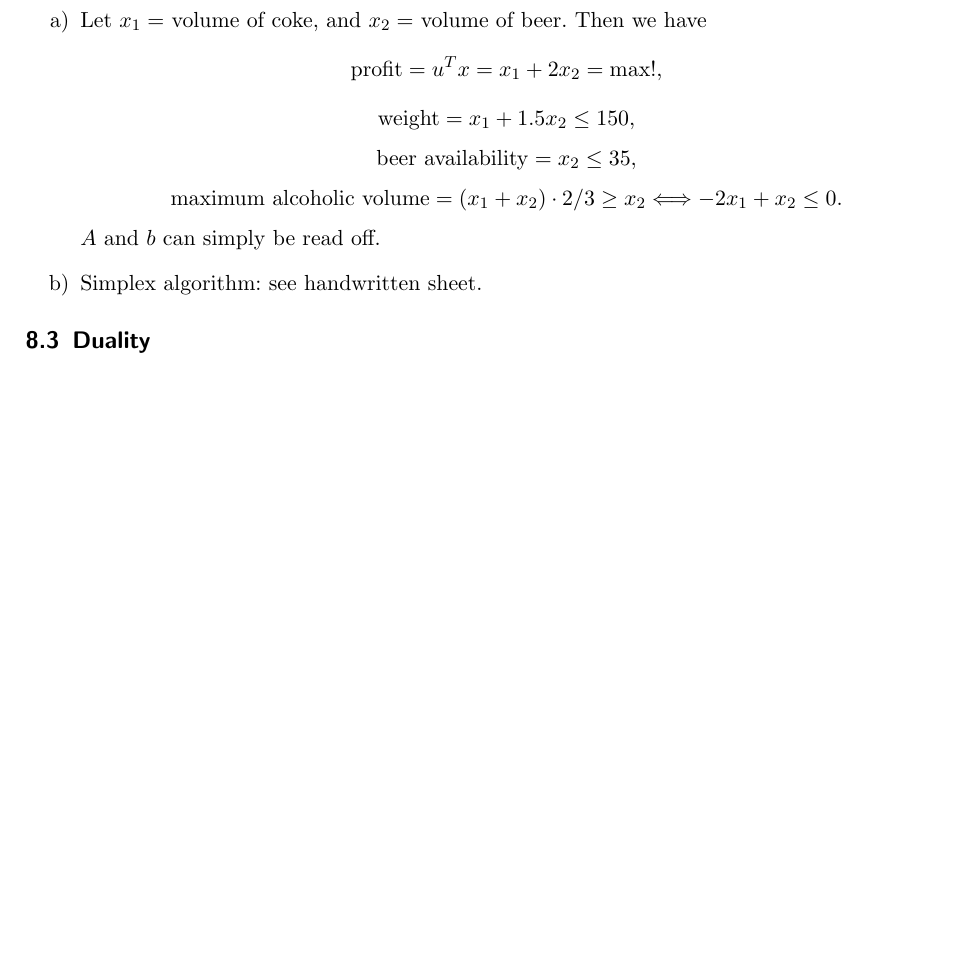
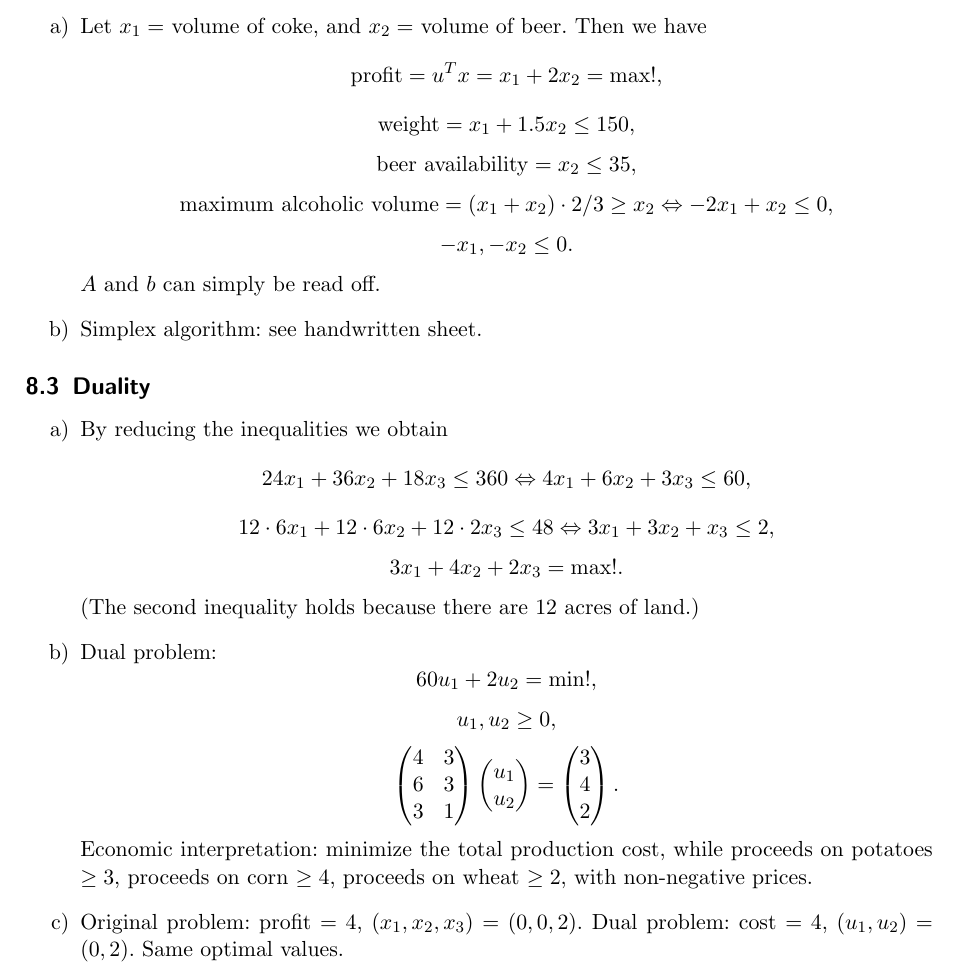
Before and after one commit to gittenberg/Discrete_Mathematics, a LaTeX problem sheet (Discrete_Mathematics/exercise_08b.tex): part of page 2 of 2, cut so that both start at the same text, the shorter picture padded with empty space. Compiled offline with pdfLaTeX; the source files are stored in an older character set and shown here as Unicode; an older LaTeX class or package is replaced by its successor.

Commit message:
Aufg. 8.3

```diff
--- a/Discrete_Mathematics/exercise_08b.tex
+++ b/Discrete_Mathematics/exercise_08b.tex
@@ -213,7 +213,10 @@ $I = \{2,4\}$: $x = (0,0)$.
 \]
 \[
 \mathrm{maximum\ alcoholic\ volume} = (x_1+x_2)\cdot 2/3 \geq x_2
-\Longleftrightarrow  -2 x_1 + x_2 \leq 0.
+\Leftrightarrow  -2 x_1 + x_2 \leq 0,
+\]
+\[
+-x_1, -x_2 \leq 0.
 \]
 $A$ and $b$ can simply be read off.
 \item Simplex algorithm: see handwritten sheet.
@@ -221,6 +224,47 @@ $A$ and $b$ can simply be read off.
 
 \subsection{Duality}
 
-x
+\begin{enumerate}
+  \item By reducing the inequalities we obtain
+\[
+24 x_1 + 36 x_2 + 18 x_3 \leq 360 \Leftrightarrow 4 x_1 + 6 x_2 + 3 x_3 \leq 60,
+\]
+\[
+12\cdot 6 x_1 + 12\cdot 6 x_2 + 12\cdot 2 x_3 \leq 48\Leftrightarrow 3
+x_1 + 3 x_2 + x_3 \leq 2,
+\]
+\[
+3 x_1 + 4 x_2 + 2 x_3 = \mathrm{max!}.
+\]
+(The second inequality holds because there are 12 acres of land.)
+\item Dual problem:
+\[
+60 u_1 + 2 u_2 = \mathrm{min!},
+\]
+\[
+u_1, u_2 \geq 0,
+\]
+\[
+\begin{pmatrix}
+4 & 3\\
+6 & 3\\
+3 & 1
+\end{pmatrix}
+\begin{pmatrix}
+u_1\\
+u_2
+\end{pmatrix} =
+\begin{pmatrix}
+3 \\ 4 \\ 2
+\end{pmatrix}.
+\]
+Economic interpretation: minimize the total production cost, while proceeds on
+potatoes $\geq 3$, proceeds on
+corn $\geq 4$, proceeds on
+wheat $\geq 2$, with non-negative prices.
+\item Original problem: profit $= 4$, $(x_1, x_2, x_3) = (0, 0, 2)$.
+Dual problem: cost $= 4$, $(u_1, u_2) = (0, 2)$.
+Same optimal values.
+\end{enumerate}
 
 \end{document}
```
Also changed, not shown: Discrete_Mathematics/exercise_08b.pdf.
